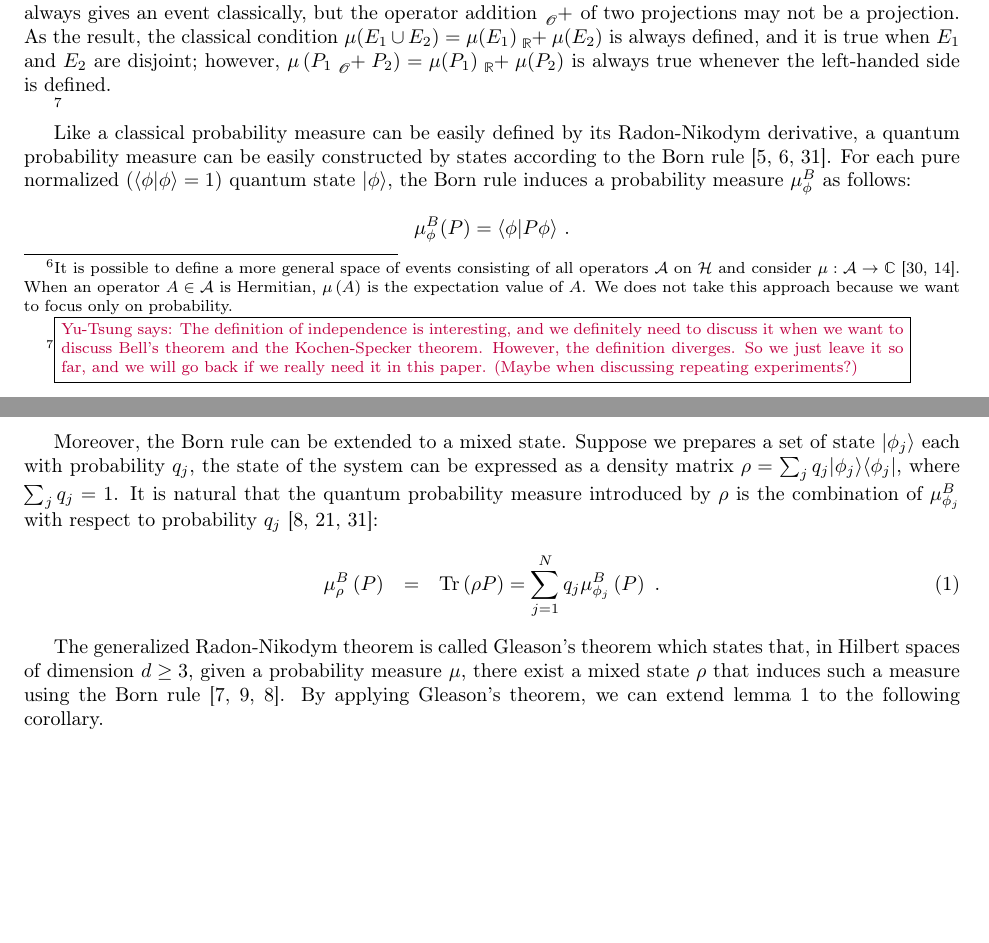
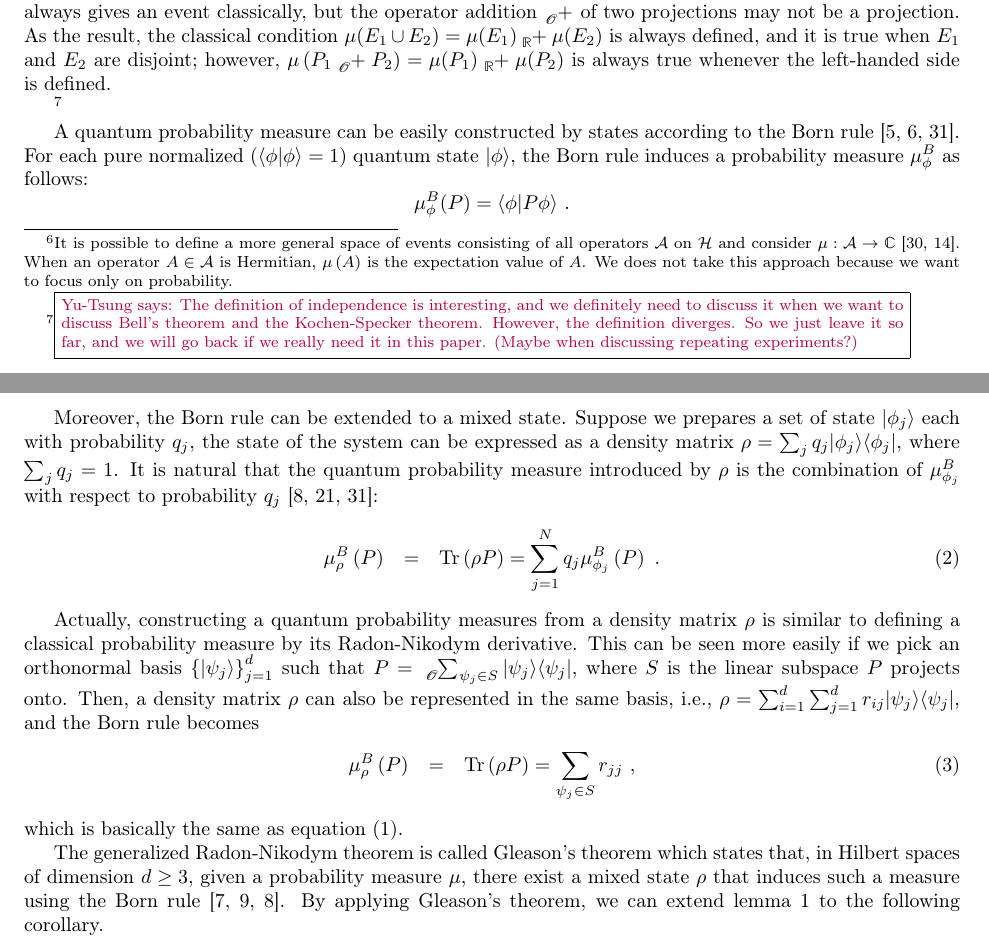
Before and after one commit to yuttai/Contextuality-and-Nonlocality-in-Discrete-Quantum-Theory, a LaTeX document (prob.tex): two parts of pages 7 and 8 of 14, joined at a grey line, cut so that both start at the same text, the shorter picture padded with empty space. Compiled offline with pdfLaTeX.

Commit message:
prob.tex \subsection{Quantum Probability Measures} Explicitly write down the connection between the Radon-Nikodym theorem and Gleason's theorem

```diff
--- a/prob.tex
+++ b/prob.tex
@@ -1234,9 +1237,8 @@ theorem. However, the definition diverges. So we just leave it so far, and we
 will go back if we really need it in this paper. (Maybe when discussing repeating
 experiments?)}}
 
-Like a classical probability measure can be easily defined by its
-Radon-Nikodym derivative, a quantum probability measure can be easily
-constructed by states according to the Born rule~\cite{Born1983,Mermin2007,RiederSvozil2007}.
+A quantum probability measure can be easily constructed by states
+according to the Born rule~\cite{Born1983,Mermin2007,RiederSvozil2007}.
 For each pure normalized ($\ip{\phi}{\phi}=1$) quantum state $\ket{\phi}$,
 the Born rule induces a probability measure $\mu_{\phi}^{B}$ as follows:
 \[
@@ -1252,6 +1254,19 @@ with respect to probability $q_{j}$~\cite{peres1995quantum,544199,RiederSvozil20
 \begin{eqnarray}
 \mu_{\rho}^{B}\left(P\right) & = & \Tr\left(\rho P\right)=\sum_{j=1}^{N}q_{j}\mu_{\phi_{j}}^{B}\left(P\right)\textrm{ .}\label{BornRule.mixed}
 \end{eqnarray}
+
+Actually, constructing a quantum probability measures from a density
+matrix~$\rho$ is similar to defining a classical probability measure
+by its Radon-Nikodym derivative. This can be seen more easily if we
+pick an orthonormal basis~$\left\{ \ket{\psi_{j}}\right\} _{j=1}^{d}$
+such that $P=\tensor*[_{\mathscr{O}}]{\sum}{_{\psi_{j}\in S}}\proj{\psi_{j}}$,
+where $S$ is the linear subspace $P$ projects onto. Then, a density
+matrix~$\rho$ can also be represented in the same basis, i.e., $\rho=\sum_{i=1}^{d}\sum_{j=1}^{d}r_{ij}\proj{\psi_{j}}$,
+and the Born rule becomes
+\begin{eqnarray}
+\mu_{\rho}^{B}\left(P\right) & = & \Tr\left(\rho P\right)=\sum_{\psi_{j}\in S}r_{jj}\textrm{ ,}\label{BornRule.mixed-1}
+\end{eqnarray}
+which is basically the same as equation (\ref{eq:Radon-Nikodym}).
 
 The generalized Radon-Nikodym theorem is called Gleason's theorem
 which states that, in Hilbert spaces of dimension $d\geq3$, given
```
Also changed, not shown: prob.pdf, prob.tex (5 more changed lines), 1 other file.
